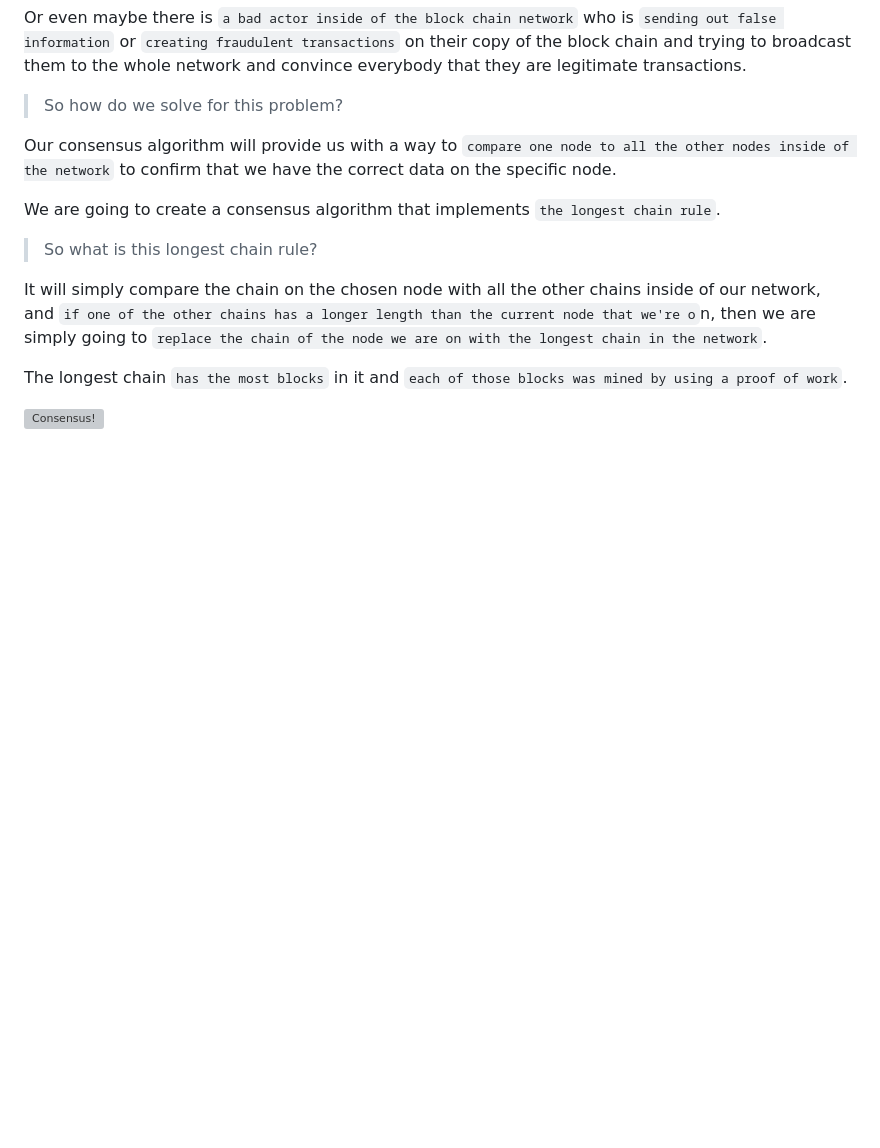
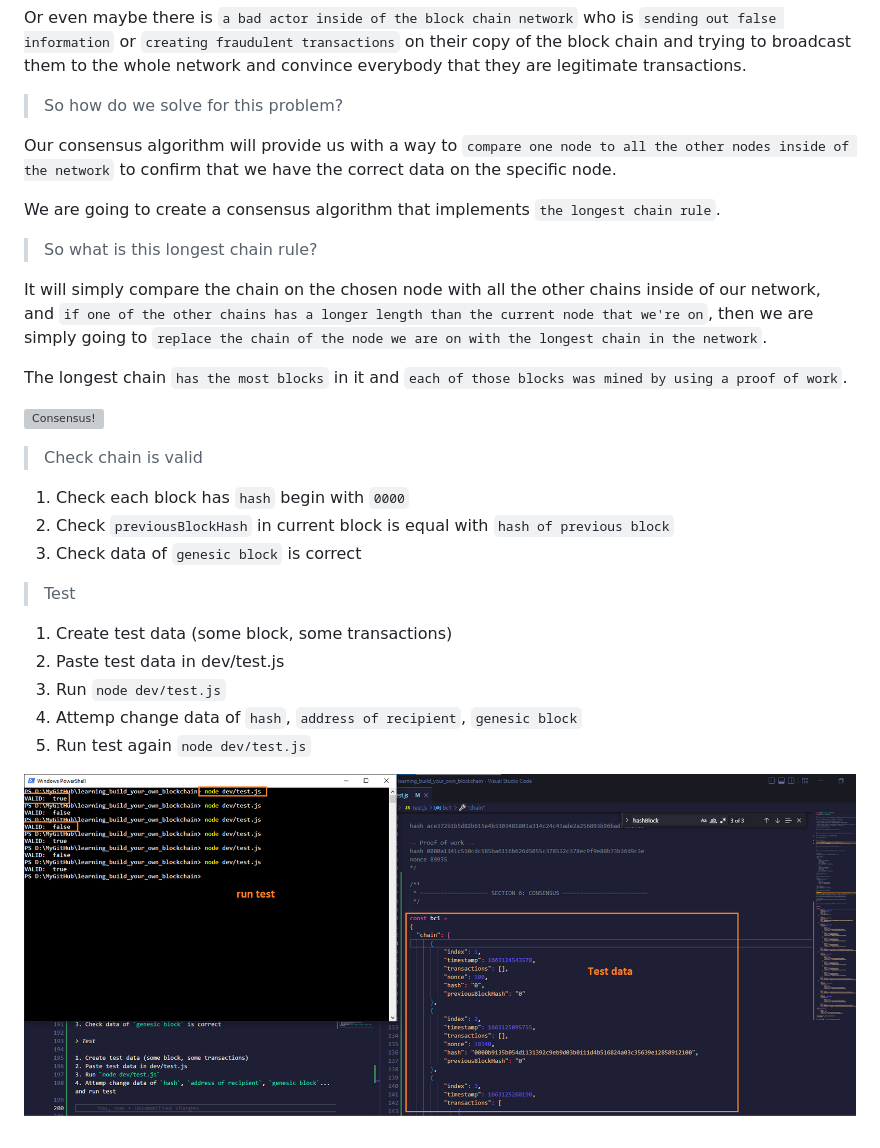
Before and after one commit to CuongDuong2710/learning_build_your_own_blockchain, a Markdown page: README.md, the part around the change. GitHub-like rendering; pictures changed too: assets/images/section6_consensus_2.jpg (added); blank space fills up the shorter version; grey boxes are pictures that could not be loaded.

Commit message:
[Learning Blockchain] Consensus

```diff
--- a/README.md
+++ b/README.md
@@ -178,8 +178,24 @@ We are going to create a consensus algorithm that implements `the longest chain
 
 > So what is this longest chain rule?
 
-It will simply compare the chain on the chosen node with all the other chains inside of our network, and `if one of the other chains has a longer length than the current node that we're o`n, then we are simply going to `replace the chain of the node we are on with the longest chain in the network`.
+It will simply compare the chain on the chosen node with all the other chains inside of our network, and `if one of the other chains has a longer length than the current node that we're on`, then we are simply going to `replace the chain of the node we are on with the longest chain in the network`.
 
 The longest chain `has the most blocks` in it and `each of those blocks was mined by using a proof of work`.
 
 ![Consensus!](./assets/images/section6_consensus.jpg "Consensus")
+
+> Check chain is valid
+
+1. Check each block has `hash` begin with `0000`
+2. Check `previousBlockHash` in current block is equal with `hash of previous block`
+3. Check data of `genesic block` is correct
+
+> Test
+
+1. Create test data (some block, some transactions)
+2. Paste test data in dev/test.js
+3. Run `node dev/test.js`
+4. Attemp change data of `hash`, `address of recipient`, `genesic block`
+5. Run test again `node dev/test.js`
+
+![Consensus!](./assets/images/section6_consensus_2.jpg "Consensus")
```
Also changed, not shown: 2 other files.
